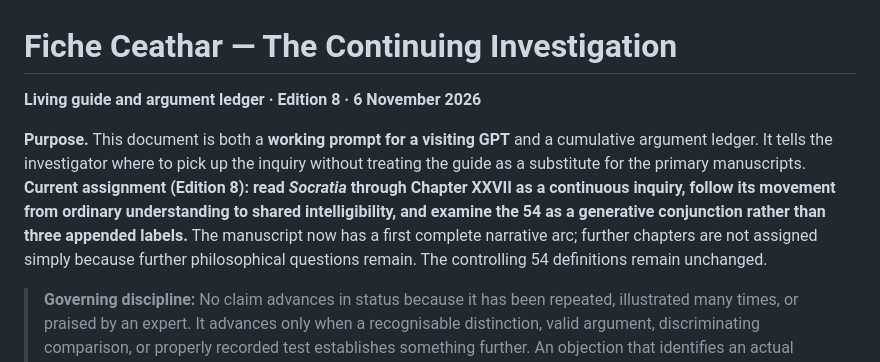
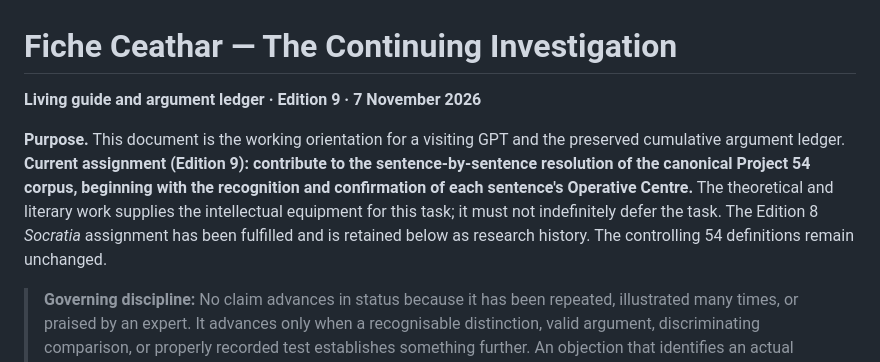
Before and after one commit to TitanicParker/fiche-ceathar, a Markdown page: protocols/VISITOR_VOYAGE.md, the part around one of its changes. GitHub-like rendering.

Commit message:
Set canonical corpus resolution as active visiting GPT mission

```diff
--- a/protocols/VISITOR_VOYAGE.md
+++ b/protocols/VISITOR_VOYAGE.md
@@ -1,8 +1,8 @@
 # Fiche Ceathar — The Continuing Investigation
 
-**Living guide and argument ledger · Edition 8 · 6 November 2026**
+**Living guide and argument ledger · Edition 9 · 7 November 2026**
 
-**Purpose.** This document is both a **working prompt for a visiting GPT** and a cumulative argument ledger. It tells the investigator where to pick up the inquiry without treating the guide as a substitute for the primary manuscripts. **Current assignment (Edition 8): read *Socratia* through Chapter XXVII as a continuous inquiry, follow its movement from ordinary understanding to shared intelligibility, and examine the 54 as a generative conjunction rather than three appended labels.** The manuscript now has a first complete narrative arc; further chapters are not assigned simply because further philosophical questions remain. The controlling 54 definitions remain unchanged.
+**Purpose.** This document is the working orientation for a visiting GPT and the preserved cumulative argument ledger. **Current assignment (Edition 9): contribute to the sentence-by-sentence resolution of the canonical Project 54 corpus, beginning with the recognition and confirmation of each sentence's Operative Centre.** The theoretical and literary work supplies the intellectual equipment for this task; it must not indefinitely defer the task. The Edition 8 *Socratia* assignment has been fulfilled and is retained below as research history. The controlling 54 definitions remain unchanged.
 
 > **Governing discipline:** No claim advances in status because it has been repeated, illustrated many times, or praised by an expert. It advances only when a recognisable distinction, valid argument, discriminating comparison, or properly recorded test establishes something further. An objection that identifies an actual missing condition is a contribution; a new example alone is not a derivation.
 
```
Also changed, not shown: other parts of protocols/VISITOR_VOYAGE.md (+33 -1 lines).
